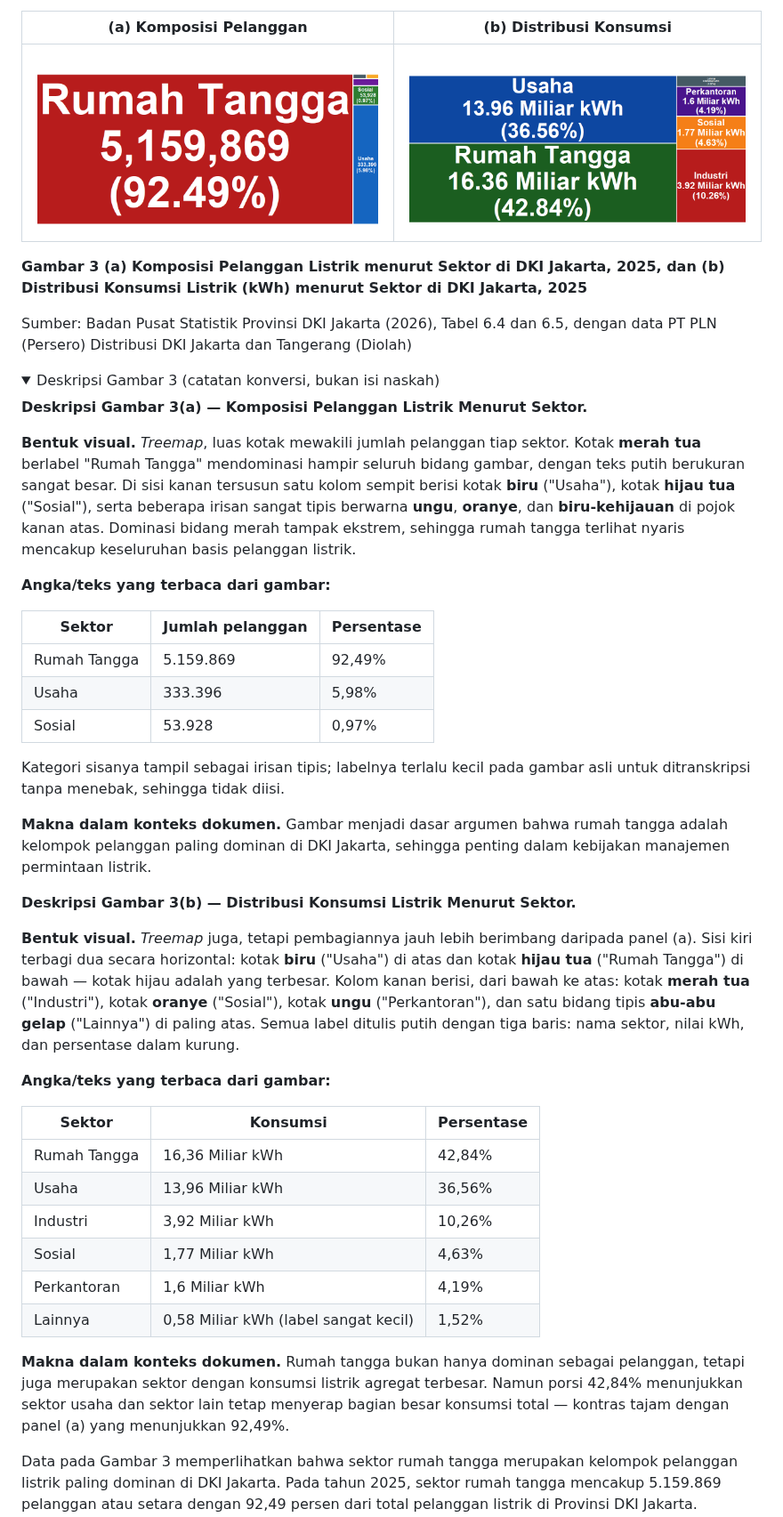
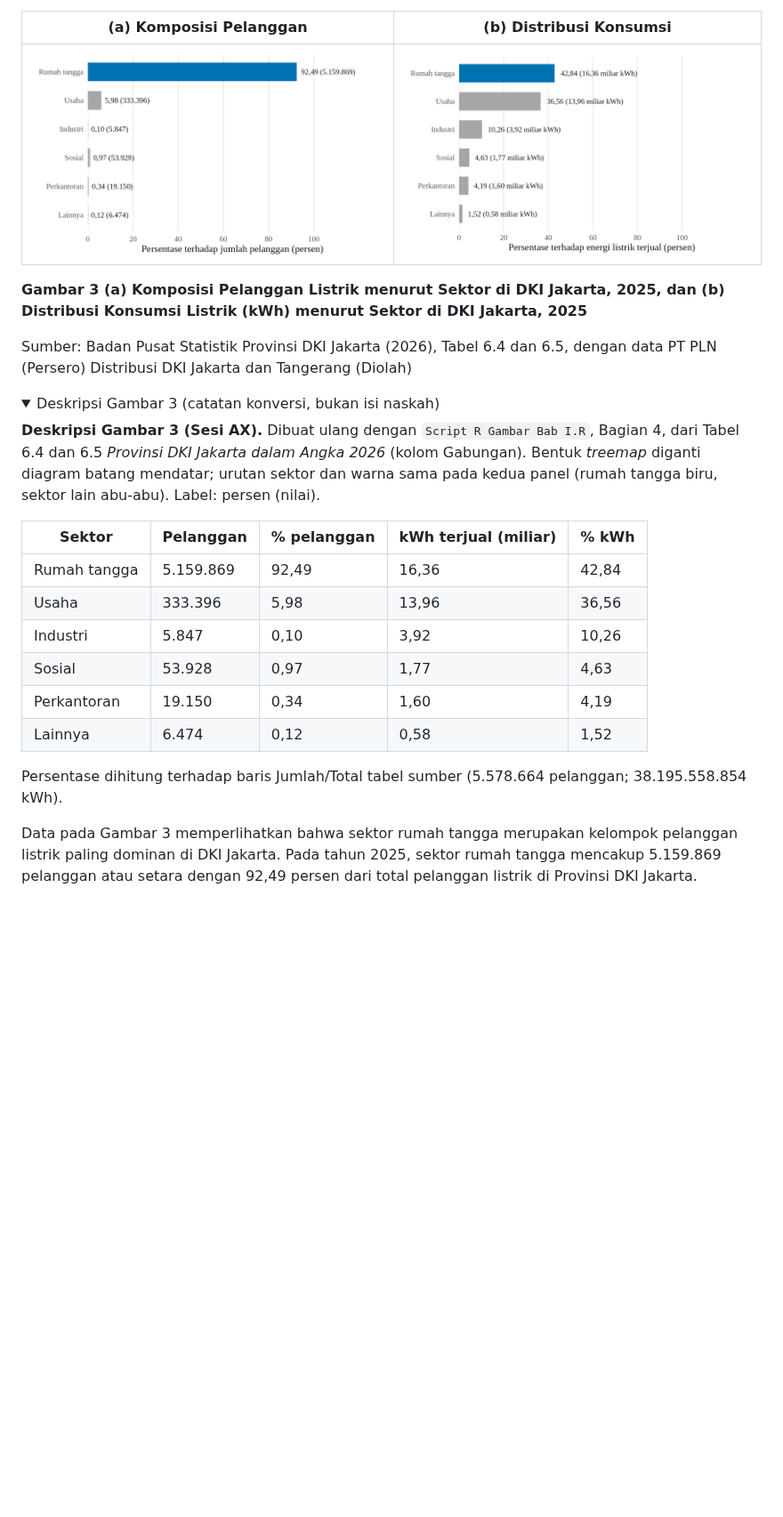
Before and after one commit to RafliHS120/Project-TA, a Markdown page: Draft TA Pasca SE.md, the part around one of its changes. Shown at 89% size. GitHub-like rendering; pictures changed too: assets-ta/gambar-03a-komposisi-pelanggan.png, assets-ta/gambar-03b-distribusi-konsumsi.png; folded sections open; blank space fills up the shorter version.

```diff
--- a/Draft TA Pasca SE.md
+++ b/Draft TA Pasca SE.md
@@ -292,38 +247,18 @@ Sumber: Badan Pusat Statistik Provinsi DKI Jakarta (2026), Tabel 6.4 dan 6.5, de
 <details>
 <summary>Deskripsi Gambar 3 (catatan konversi, bukan isi naskah)</summary>
 
-**Deskripsi Gambar 3(a) — Komposisi Pelanggan Listrik Menurut Sektor.**
+**Deskripsi Gambar 3 (Sesi AX).** Dibuat ulang dengan `Script R Gambar Bab I.R`, Bagian 4, dari Tabel 6.4 dan 6.5 *Provinsi DKI Jakarta dalam Angka 2026* (kolom Gabungan). Bentuk *treemap* diganti diagram batang mendatar; urutan sektor dan warna sama pada kedua panel (rumah tangga biru, sektor lain abu-abu). Label: persen (nilai).
 
-**Bentuk visual.** *Treemap*, luas kotak mewakili jumlah pelanggan tiap sektor. Kotak **merah tua** berlabel "Rumah Tangga" mendominasi hampir seluruh bidang gambar, dengan teks putih berukuran sangat besar. Di sisi kanan tersusun satu kolom sempit berisi kotak **biru** ("Usaha"), kotak **hijau tua** ("Sosial"), serta beberapa irisan sangat tipis berwarna **ungu**, **oranye**, dan **biru-kehijauan** di pojok kanan atas. Dominasi bidang merah tampak ekstrem, sehingga rumah tangga terlihat nyaris mencakup keseluruhan basis pelanggan listrik.
+| Sektor | Pelanggan | % pelanggan | kWh terjual (miliar) | % kWh |
+|---|---|---|---|---|
+| Rumah tangga | 5.159.869 | 92,49 | 16,36 | 42,84 |
+| Usaha | 333.396 | 5,98 | 13,96 | 36,56 |
+| Industri | 5.847 | 0,10 | 3,92 | 10,26 |
+| Sosial | 53.928 | 0,97 | 1,77 | 4,63 |
+| Perkantoran | 19.150 | 0,34 | 1,60 | 4,19 |
+| Lainnya | 6.474 | 0,12 | 0,58 | 1,52 |
 
-**Angka/teks yang terbaca dari gambar:**
-
-| Sektor | Jumlah pelanggan | Persentase |
-|---|---|---|
-| Rumah Tangga | 5.159.869 | 92,49% |
-| Usaha | 333.396 | 5,98% |
-| Sosial | 53.928 | 0,97% |
-
-Kategori sisanya tampil sebagai irisan tipis; labelnya terlalu kecil pada gambar asli untuk ditranskripsi tanpa menebak, sehingga tidak diisi.
-
-**Makna dalam konteks dokumen.** Gambar menjadi dasar argumen bahwa rumah tangga adalah kelompok pelanggan paling dominan di DKI Jakarta, sehingga penting dalam kebijakan manajemen permintaan listrik.
-
-**Deskripsi Gambar 3(b) — Distribusi Konsumsi Listrik Menurut Sektor.**
-
-**Bentuk visual.** *Treemap* juga, tetapi pembagiannya jauh lebih berimbang daripada panel (a). Sisi kiri terbagi dua secara horizontal: kotak **biru** ("Usaha") di atas dan kotak **hijau tua** ("Rumah Tangga") di bawah — kotak hijau adalah yang terbesar. Kolom kanan berisi, dari bawah ke atas: kotak **merah tua** ("Industri"), kotak **oranye** ("Sosial"), kotak **ungu** ("Perkantoran"), dan satu bidang tipis **abu-abu gelap** ("Lainnya") di paling atas. Semua label ditulis putih dengan tiga baris: nama sektor, nilai kWh, dan persentase dalam kurung.
-
-**Angka/teks yang terbaca dari gambar:**
-
-| Sektor | Konsumsi | Persentase |
-|---|---|---|
-| Rumah Tangga | 16,36 Miliar kWh | 42,84% |
-| Usaha | 13,96 Miliar kWh | 36,56% |
-| Industri | 3,92 Miliar kWh | 10,26% |
-| Sosial | 1,77 Miliar kWh | 4,63% |
-| Perkantoran | 1,6 Miliar kWh | 4,19% |
-| Lainnya | 0,58 Miliar kWh (label sangat kecil) | 1,52% |
-
-**Makna dalam konteks dokumen.** Rumah tangga bukan hanya dominan sebagai pelanggan, tetapi juga merupakan sektor dengan konsumsi listrik agregat terbesar. Namun porsi 42,84% menunjukkan sektor usaha dan sektor lain tetap menyerap bagian besar konsumsi total — kontras tajam dengan panel (a) yang menunjukkan 92,49%.
+Persentase dihitung terhadap baris Jumlah/Total tabel sumber (5.578.664 pelanggan; 38.195.558.854 kWh).
 
 </details>
 
```
Also changed, not shown: other parts of Draft TA Pasca SE.md (+4 -47 lines), README.md (+1 -0 lines), assets-ta/gambar-01-rasio-elektrifikasi.png, 2 other files.
